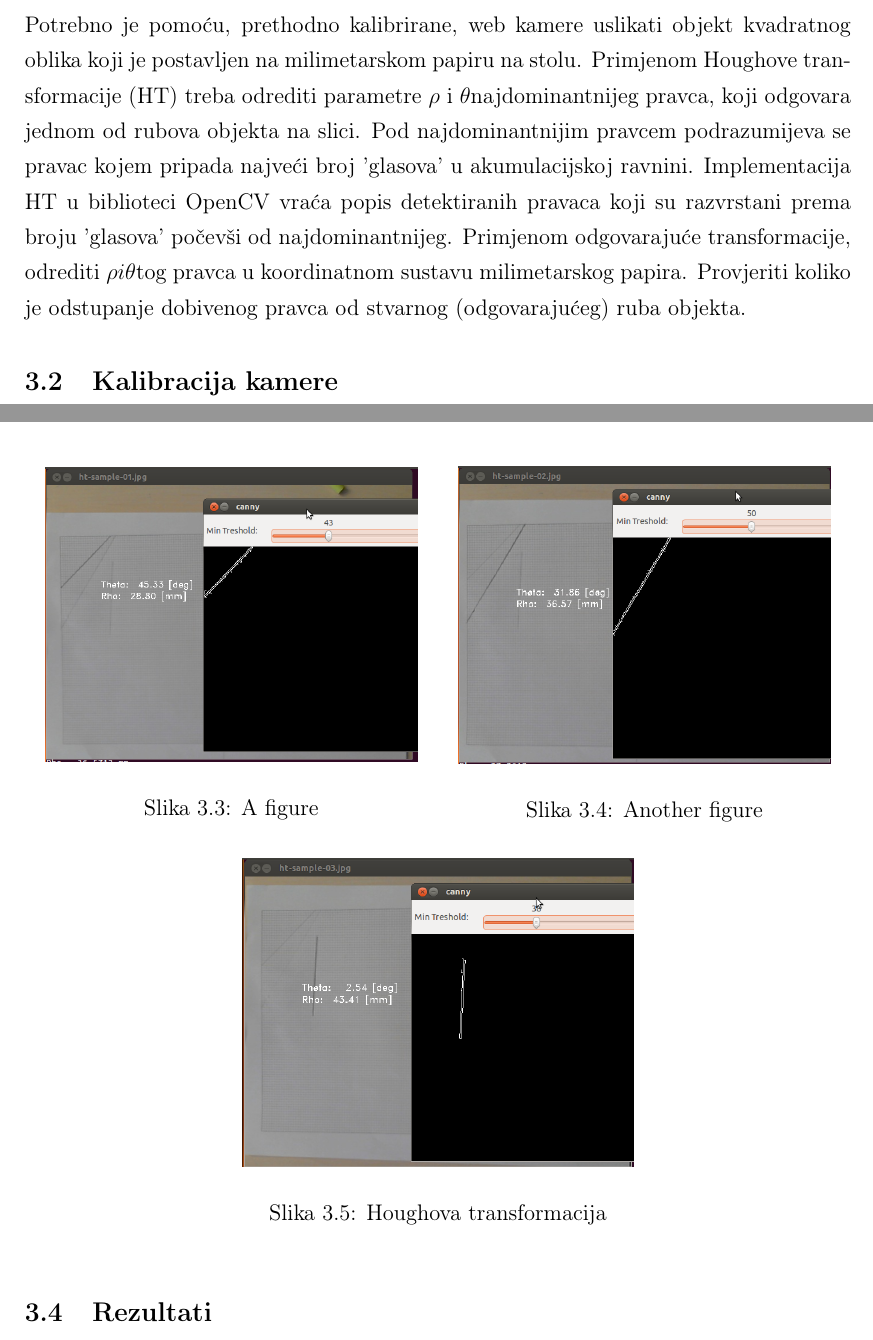
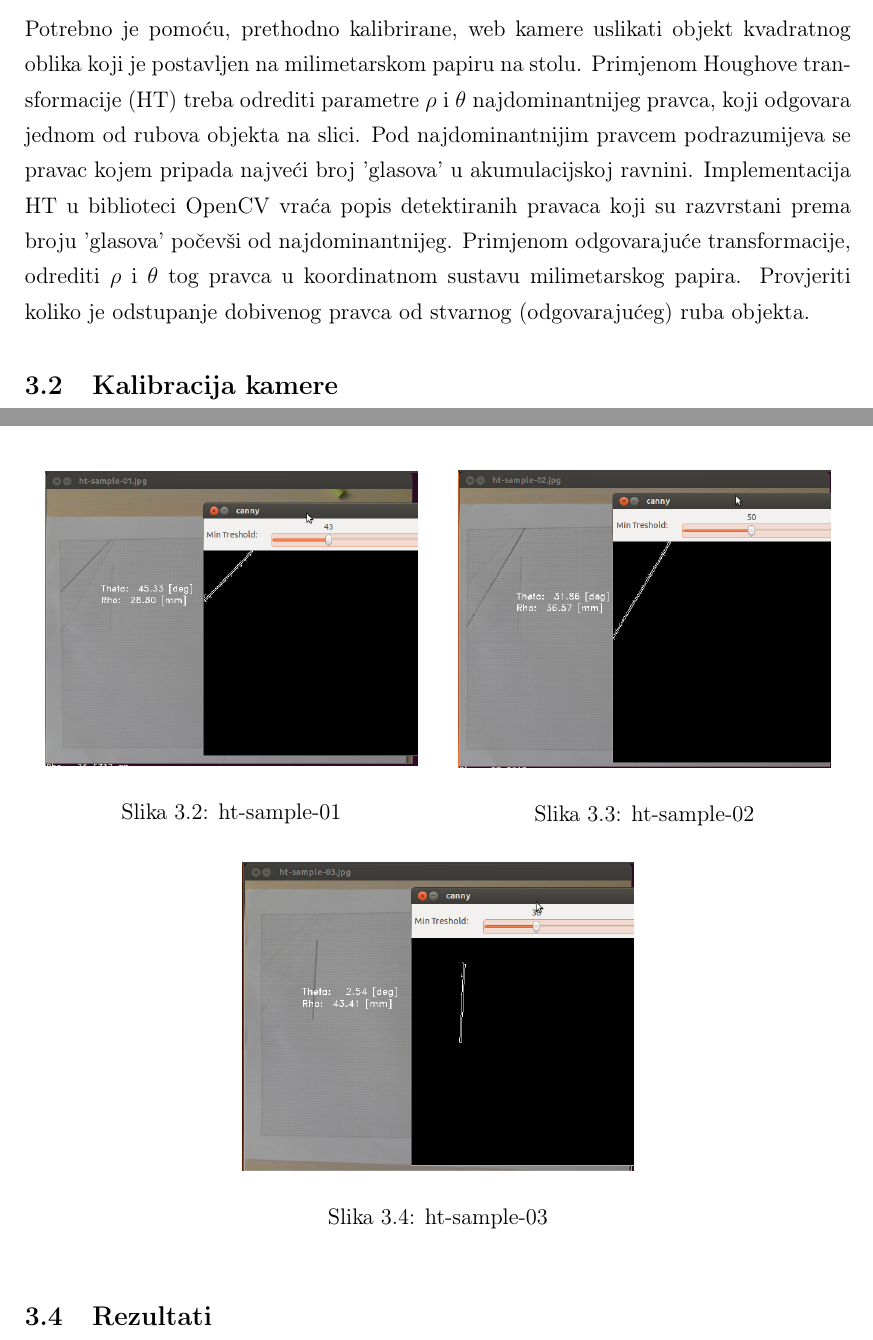
Before and after one commit to msvalina/OpenCV-labs, a LaTeX document (reports/main.tex, which reads reports/03_lab3.tex): two parts of pages 12 and 16 of 22, joined at a grey line, cut so that both start at the same text. Compiled offline with pdfLaTeX.

Commit message:
fixed image captions

```diff
--- a/reports/03_lab3.tex
+++ b/reports/03_lab3.tex
@@ -3,15 +5,16 @@
 \subsection{Opis vježbe}
 Potrebno je pomoću, prethodno kalibrirane, web kamere uslikati objekt
 kvadratnog oblika koji je postavljen na milimetarskom papiru na stolu.
-Primjenom Houghove transformacije (HT) treba odrediti parametre \(\rho
-\) i \( \theta \)najdominantnijeg pravca, koji odgovara jednom od rubova objekta
-na slici. Pod najdominantnijim pravcem podrazumijeva se pravac kojem
-pripada najveći broj 'glasova' u akumulacijskoj ravnini. Implementacija
-HT u biblioteci OpenCV vraća popis detektiranih pravaca koji su
-razvrstani prema broju 'glasova' počevši od najdominantnijeg. Primjenom
-odgovarajuće transformacije, odrediti \(\rho i \theta \)tog pravca u
-koordinatnom sustavu milimetarskog papira. Provjeriti koliko je
-odstupanje dobivenog pravca od stvarnog (odgovarajućeg) ruba objekta.
+Primjenom Houghove transformacije (HT) treba odrediti parametre
+\(\rho\) i \(\theta\) najdominantnijeg pravca, koji odgovara jednom od
+rubova objekta na slici. Pod najdominantnijim pravcem podrazumijeva se
+pravac kojem pripada najveći broj 'glasova' u akumulacijskoj ravnini.
+Implementacija HT u biblioteci OpenCV vraća popis detektiranih pravaca
+koji su razvrstani prema broju 'glasova' počevši od najdominantnijeg.
+Primjenom odgovarajuće transformacije, odrediti \(\rho\) i \(\theta\)
+tog pravca u koordinatnom sustavu milimetarskog papira. Provjeriti
+koliko je odstupanje dobivenog pravca od stvarnog (odgovarajućeg) ruba
+objekta.
 
 \subsection{Kalibracija kamere}
 Cijenovna prihvatljivosti web kamera ima svoju negativnu stranu, a to je
@@ -162,13 +165,13 @@ int callHoughTransform ()
 \begin{minipage}{.5\textwidth}
   \centering
   \includegraphics[width=.9\linewidth]{images/lab3-sample-01.png}
-  \caption{A figure}
+  \caption{ht-sample-01}
   \label{fig:test1}
 \end{minipage}%
 \begin{minipage}{.5\textwidth}
   \centering
   \includegraphics[width=.9\linewidth]{images/lab3-sample-02.png}
-  \caption{Another figure}
+  \caption{ht-sample-02}
   \label{fig:test2}
 \end{minipage}
 \end{figure}
@@ -176,7 +179,7 @@ int callHoughTransform ()
 \begin{figure}[h]
 \centering
 \includegraphics[scale=0.32]{images/lab3-sample-03.png}
-\caption{Houghova transformacija}
+\caption{ht-sample-03}
 \label{fig:lab3-sample-03}
 \end{figure}
 
```
Also changed, not shown: reports/03_lab3.tex (2 more changed lines).
